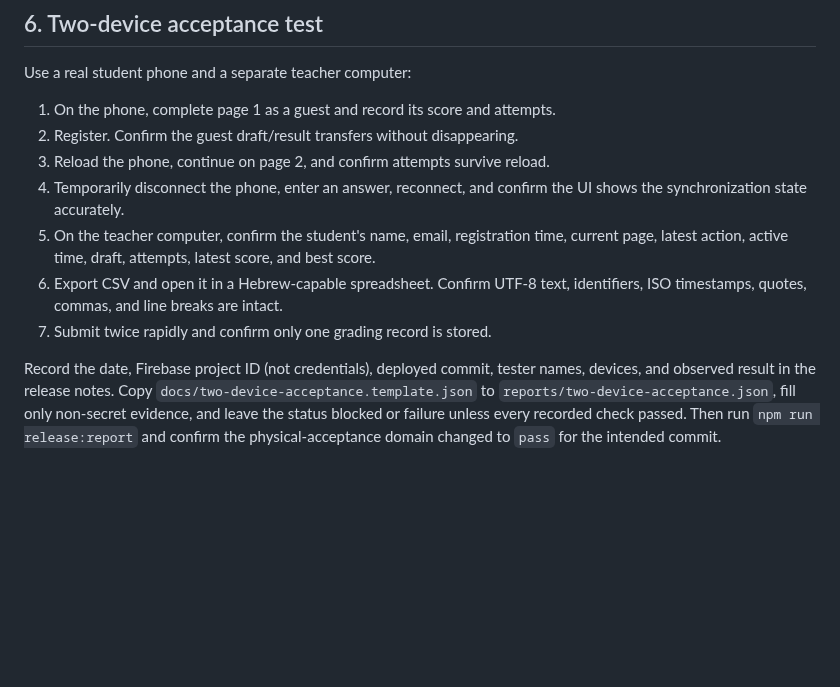
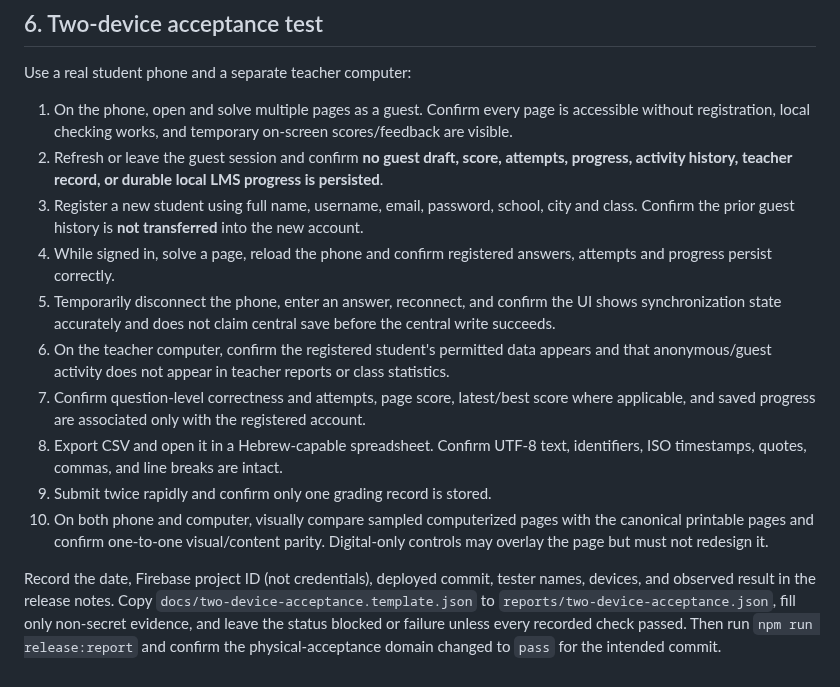
Before and after one commit to yanivmizrachiy/coordinate-lms, a Markdown page: docs/CLASSROOM_LAUNCH_CHECKLIST.md, the part around one of its changes. GitHub-like rendering; blank space fills up the shorter version.

```diff
--- a/docs/CLASSROOM_LAUNCH_CHECKLIST.md
+++ b/docs/CLASSROOM_LAUNCH_CHECKLIST.md
@@ -68,22 +55,15 @@ before deployment.
 
 Use a real student phone and a separate teacher computer:
 
-1. On the phone, complete page 1 as a guest and record its score and attempts.
-2. Register. Confirm the guest draft/result transfers without disappearing.
-3. Reload the phone, continue on page 2, and confirm attempts survive reload.
-4. Temporarily disconnect the phone, enter an answer, reconnect, and confirm the
-   UI shows the synchronization state accurately.
-5. On the teacher computer, confirm the student's name, email, registration
-   time, current page, latest action, active time, draft, attempts, latest score,
-   and best score.
-6. Export CSV and open it in a Hebrew-capable spreadsheet. Confirm UTF-8 text,
-   identifiers, ISO timestamps, quotes, commas, and line breaks are intact.
-7. Submit twice rapidly and confirm only one grading record is stored.
+1. On the phone, open and solve multiple pages as a guest. Confirm every page is accessible without registration, local checking works, and temporary on-screen scores/feedback are visible.
+2. Refresh or leave the guest session and confirm **no guest draft, score, attempts, progress, activity history, teacher record, or durable local LMS progress is persisted**.
+3. Register a new student using full name, username, email, password, school, city and class. Confirm the prior guest history is **not transferred** into the new account.
+4. While signed in, solve a page, reload the phone and confirm registered answers, attempts and progress persist correctly.
+5. Temporarily disconnect the phone, enter an answer, reconnect, and confirm the UI shows synchronization state accurately and does not claim central save before the central write succeeds.
+6. On the teacher computer, confirm the registered student's permitted data appears and that anonymous/guest activity does not appear in teacher reports or class statistics.
+7. Confirm question-level correctness and attempts, page score, latest/best score where applicable, and saved progress are associated only with the registered account.
+8. Export CSV and open it in a Hebrew-capable spreadsheet. Confirm UTF-8 text, identifiers, ISO timestamps, quotes, commas, and line breaks are intact.
+9. Submit twice rapidly and confirm only one grading record is stored.
+10. On both phone and computer, visually compare sampled computerized pages with the canonical printable pages and confirm one-to-one visual/content parity. Digital-only controls may overlay the page but must not redesign it.
 
-Record the date, Firebase project ID (not credentials), deployed commit, tester
-names, devices, and observed result in the release notes.
-Copy `docs/two-device-acceptance.template.json` to
-`reports/two-device-acceptance.json`, fill only non-secret evidence, and leave
-the status blocked or failure unless every recorded check passed. Then run
-`npm run release:report` and confirm the physical-acceptance domain changed to
-`pass` for the intended commit.
+Record the date, Firebase project ID (not credentials), deployed commit, tester names, devices, and observed result in the release notes. Copy `docs/two-device-acceptance.template.json` to `reports/two-device-acceptance.json`, fill only non-secret evidence, and leave the status blocked or failure unless every recorded check passed. Then run `npm run release:report` and confirm the physical-acceptance domain changed to `pass` for the intended commit.
```
Also changed, not shown: other parts of docs/CLASSROOM_LAUNCH_CHECKLIST.md (+17 -30 lines).
